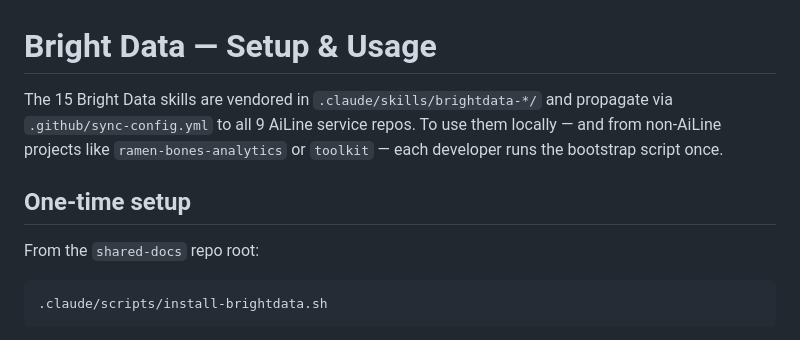
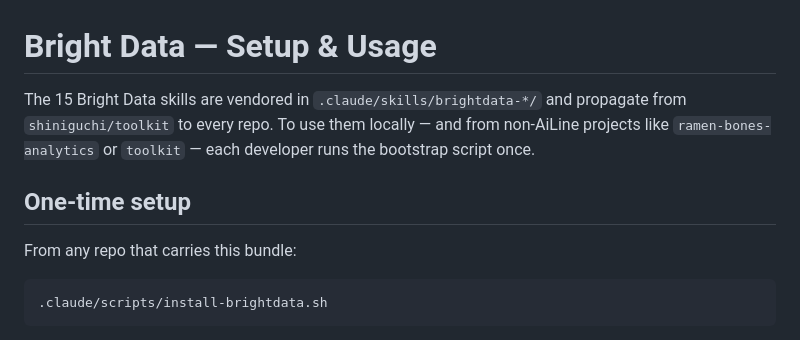
Before and after one commit to shiniguchi/statistics, a Markdown page: docs/brightdata-setup.md, the part around the change. GitHub-like rendering.

Commit message:
sync: synced local 'docs/brightdata-setup.md' with remote 'docs/brightdata-setup.md'

````diff
--- a/docs/brightdata-setup.md
+++ b/docs/brightdata-setup.md
@@ -1,10 +1,10 @@
 # Bright Data — Setup & Usage
 
-The 15 Bright Data skills are vendored in `.claude/skills/brightdata-*/` and propagate via `.github/sync-config.yml` to all 9 AiLine service repos. To use them locally — and from non-AiLine projects like `ramen-bones-analytics` or `toolkit` — each developer runs the bootstrap script once.
+The 15 Bright Data skills are vendored in `.claude/skills/brightdata-*/` and propagate from `shiniguchi/toolkit` to every repo. To use them locally — and from non-AiLine projects like `ramen-bones-analytics` or `toolkit` — each developer runs the bootstrap script once.
 
 ## One-time setup
 
-From the `shared-docs` repo root:
+From any repo that carries this bundle:
 
 ```bash
 .claude/scripts/install-brightdata.sh
````
